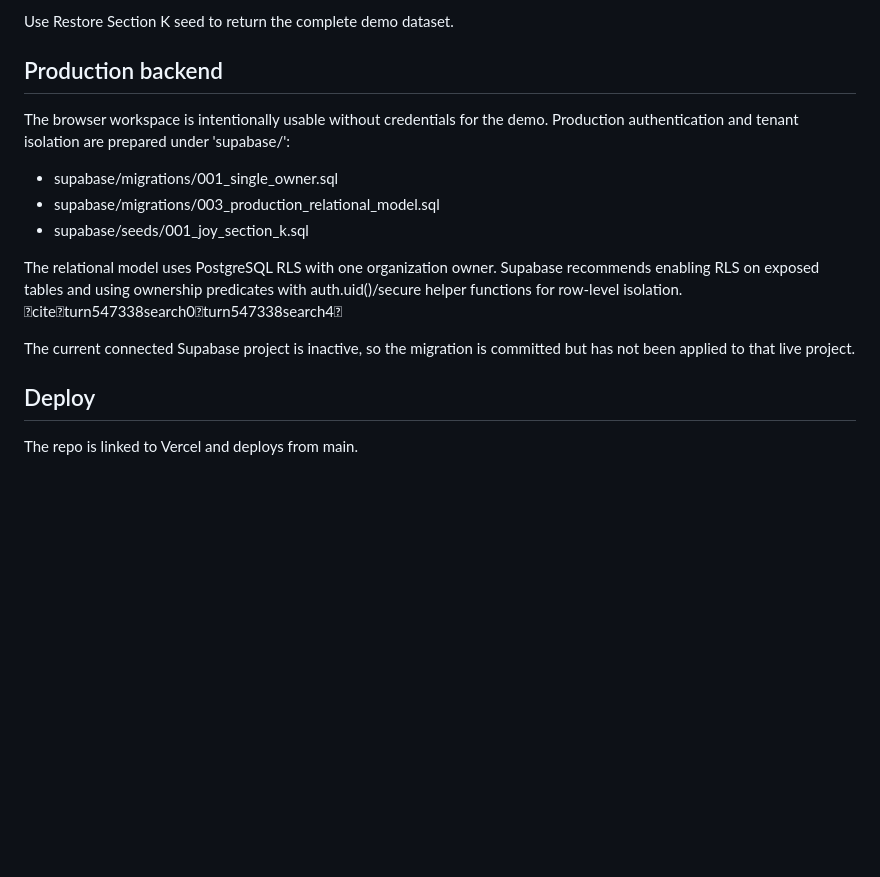
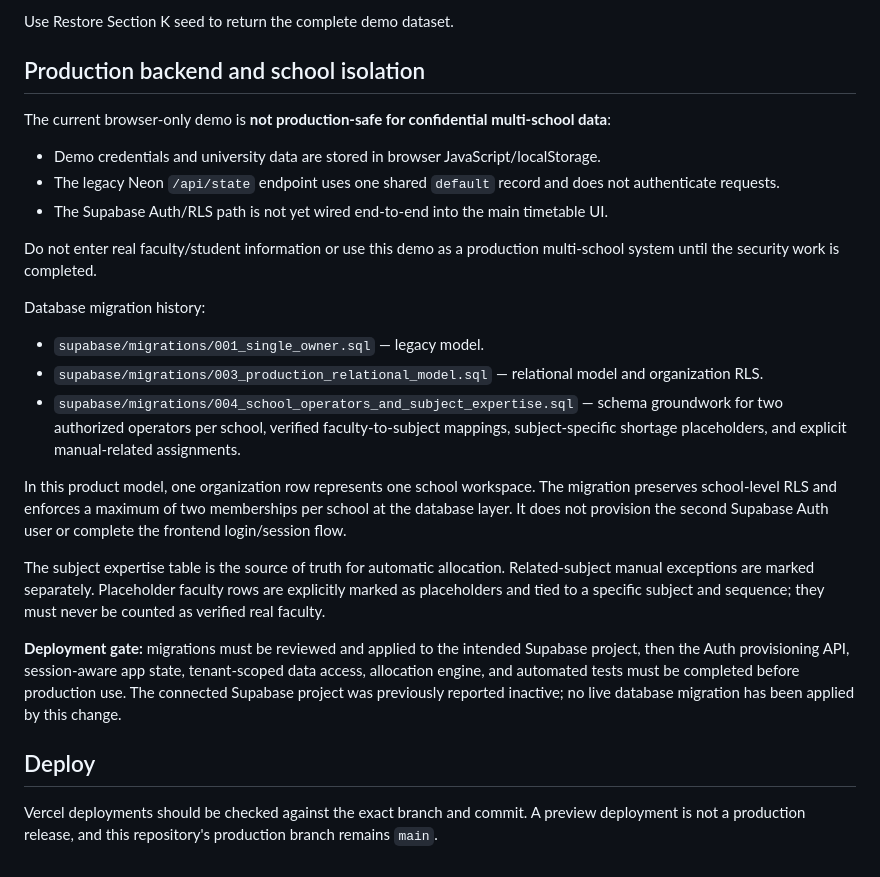
Before and after one commit to asakiran2307/Time-table-management, a Markdown page: README.md, the part around the change. Drawn GitHub-style; blank space fills up the shorter version.

Commit message:
Document school security and deployment gates

```diff
--- a/README.md
+++ b/README.md
@@ -78,17 +78,26 @@ The default demo is populated for Joy University, Section K, Semester V, includi
 
 Use Restore Section K seed to return the complete demo dataset.
 
-## Production backend
+## Production backend and school isolation
 
-The browser workspace is intentionally usable without credentials for the demo. Production authentication and tenant isolation are prepared under 'supabase/':
-- supabase/migrations/001_single_owner.sql
-- supabase/migrations/003_production_relational_model.sql
-- supabase/seeds/001_joy_section_k.sql
+The current browser-only demo is **not production-safe for confidential multi-school data**:
+- Demo credentials and university data are stored in browser JavaScript/localStorage.
+- The legacy Neon `/api/state` endpoint uses one shared `default` record and does not authenticate requests.
+- The Supabase Auth/RLS path is not yet wired end-to-end into the main timetable UI.
 
-The relational model uses PostgreSQL RLS with one organization owner. Supabase recommends enabling RLS on exposed tables and using ownership predicates with auth.uid()/secure helper functions for row-level isolation. citeturn547338search0turn547338search4
+Do not enter real faculty/student information or use this demo as a production multi-school system until the security work is completed.
 
-The current connected Supabase project is inactive, so the migration is committed but has not been applied to that live project.
+Database migration history:
+- `supabase/migrations/001_single_owner.sql` — legacy model.
+- `supabase/migrations/003_production_relational_model.sql` — relational model and organization RLS.
+- `supabase/migrations/004_school_operators_and_subject_expertise.sql` — schema groundwork for two authorized operators per school, verified faculty-to-subject mappings, subject-specific shortage placeholders, and explicit manual-related assignments.
+
+In this product model, one organization row represents one school workspace. The migration preserves school-level RLS and enforces a maximum of two memberships per school at the database layer. It does not provision the second Supabase Auth user or complete the frontend login/session flow.
+
+The subject expertise table is the source of truth for automatic allocation. Related-subject manual exceptions are marked separately. Placeholder faculty rows are explicitly marked as placeholders and tied to a specific subject and sequence; they must never be counted as verified real faculty.
+
+**Deployment gate:** migrations must be reviewed and applied to the intended Supabase project, then the Auth provisioning API, session-aware app state, tenant-scoped data access, allocation engine, and automated tests must be completed before production use. The connected Supabase project was previously reported inactive; no live database migration has been applied by this change.
 
 ## Deploy
 
-The repo is linked to Vercel and deploys from main.
+Vercel deployments should be checked against the exact branch and commit. A preview deployment is not a production release, and this repository's production branch remains `main`.
```
